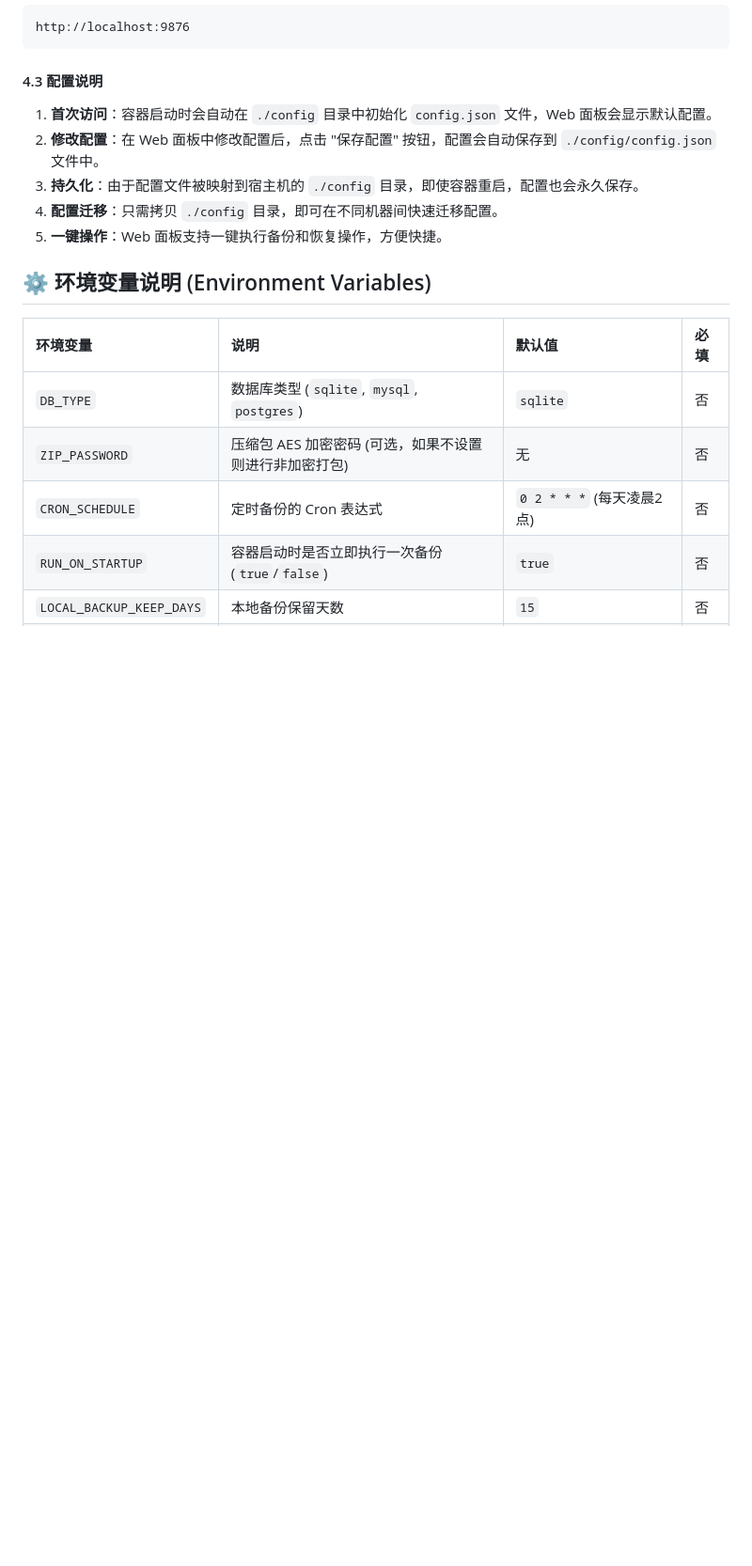
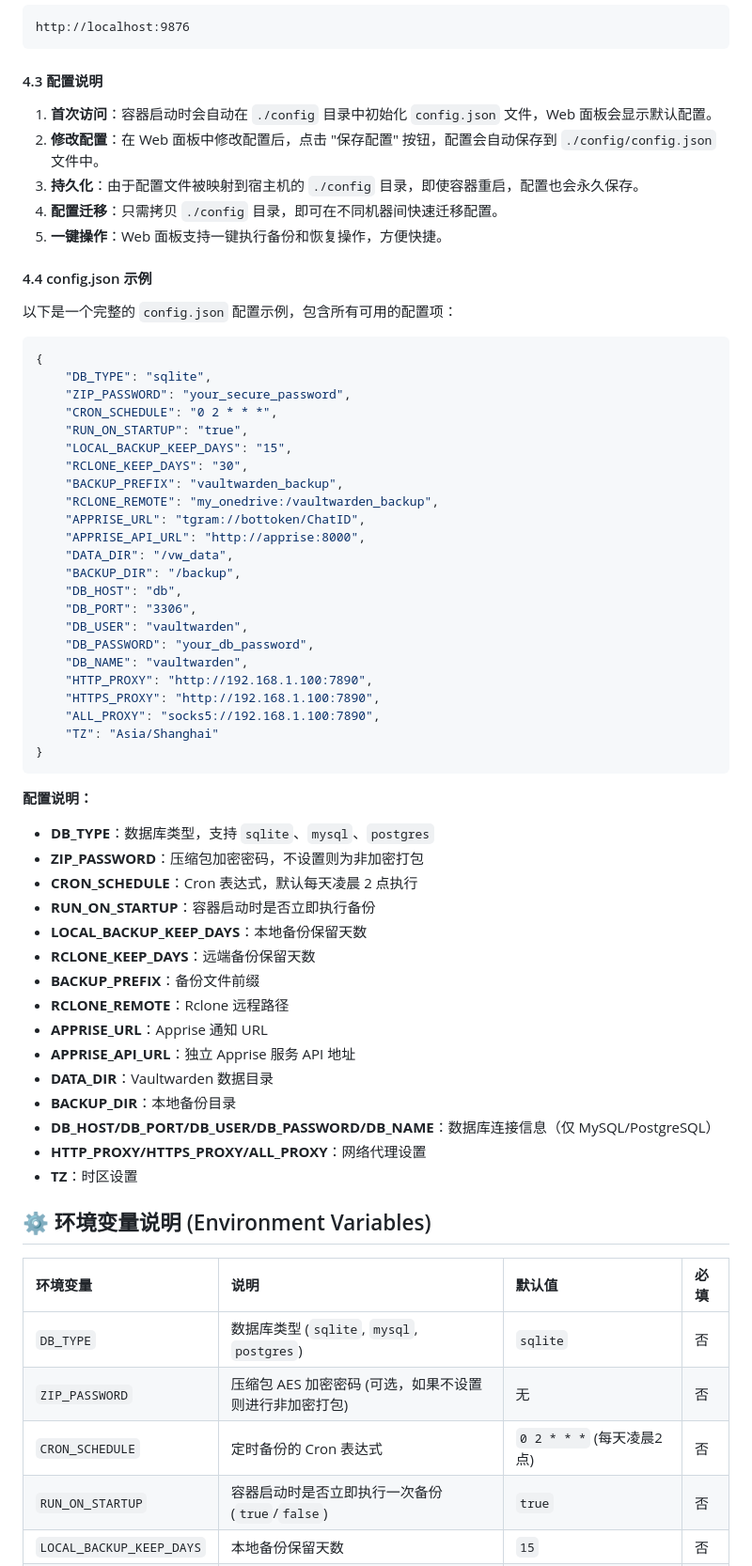
Before and after one commit to yingxiaomo/vaultwarden-backup, a Markdown page: README.md, the part around the change. Shown at 94% size. Rendered like a GitHub page; blank space fills up the shorter version.

Commit message:
更新README.md，添加config.json配置示例和详细说明

````diff
--- a/README.md
+++ b/README.md
@@ -117,6 +117,54 @@ http://localhost:9876
 4. **配置迁移**：只需拷贝 `./config` 目录，即可在不同机器间快速迁移配置。
 5. **一键操作**：Web 面板支持一键执行备份和恢复操作，方便快捷。
 
+#### 4.4 config.json 示例
+
+以下是一个完整的 `config.json` 配置示例，包含所有可用的配置项：
+
+```json
+{
+    "DB_TYPE": "sqlite",
+    "ZIP_PASSWORD": "your_secure_password",
+    "CRON_SCHEDULE": "0 2 * * *",
+    "RUN_ON_STARTUP": "true",
+    "LOCAL_BACKUP_KEEP_DAYS": "15",
+    "RCLONE_KEEP_DAYS": "30",
+    "BACKUP_PREFIX": "vaultwarden_backup",
+    "RCLONE_REMOTE": "my_onedrive:/vaultwarden_backup",
+    "APPRISE_URL": "tgram://bottoken/ChatID",
+    "APPRISE_API_URL": "http://apprise:8000",
+    "DATA_DIR": "/vw_data",
+    "BACKUP_DIR": "/backup",
+    "DB_HOST": "db",
+    "DB_PORT": "3306",
+    "DB_USER": "vaultwarden",
+    "DB_PASSWORD": "your_db_password",
+    "DB_NAME": "vaultwarden",
+    "HTTP_PROXY": "http://192.168.1.100:7890",
+    "HTTPS_PROXY": "http://192.168.1.100:7890",
+    "ALL_PROXY": "socks5://192.168.1.100:7890",
+    "TZ": "Asia/Shanghai"
+}
+```
+
+**配置说明：**
+
+- **DB_TYPE**：数据库类型，支持 `sqlite`、`mysql`、`postgres`
+- **ZIP_PASSWORD**：压缩包加密密码，不设置则为非加密打包
+- **CRON_SCHEDULE**：Cron 表达式，默认每天凌晨 2 点执行
+- **RUN_ON_STARTUP**：容器启动时是否立即执行备份
+- **LOCAL_BACKUP_KEEP_DAYS**：本地备份保留天数
+- **RCLONE_KEEP_DAYS**：远端备份保留天数
+- **BACKUP_PREFIX**：备份文件前缀
+- **RCLONE_REMOTE**：Rclone 远程路径
+- **APPRISE_URL**：Apprise 通知 URL
+- **APPRISE_API_URL**：独立 Apprise 服务 API 地址
+- **DATA_DIR**：Vaultwarden 数据目录
+- **BACKUP_DIR**：本地备份目录
+- **DB_HOST/DB_PORT/DB_USER/DB_PASSWORD/DB_NAME**：数据库连接信息（仅 MySQL/PostgreSQL）
+- **HTTP_PROXY/HTTPS_PROXY/ALL_PROXY**：网络代理设置
+- **TZ**：时区设置
+
 ## ⚙️ 环境变量说明 (Environment Variables)
 
 | 环境变量                     | 说明                                        | 默认值                  | 必填 |
````
